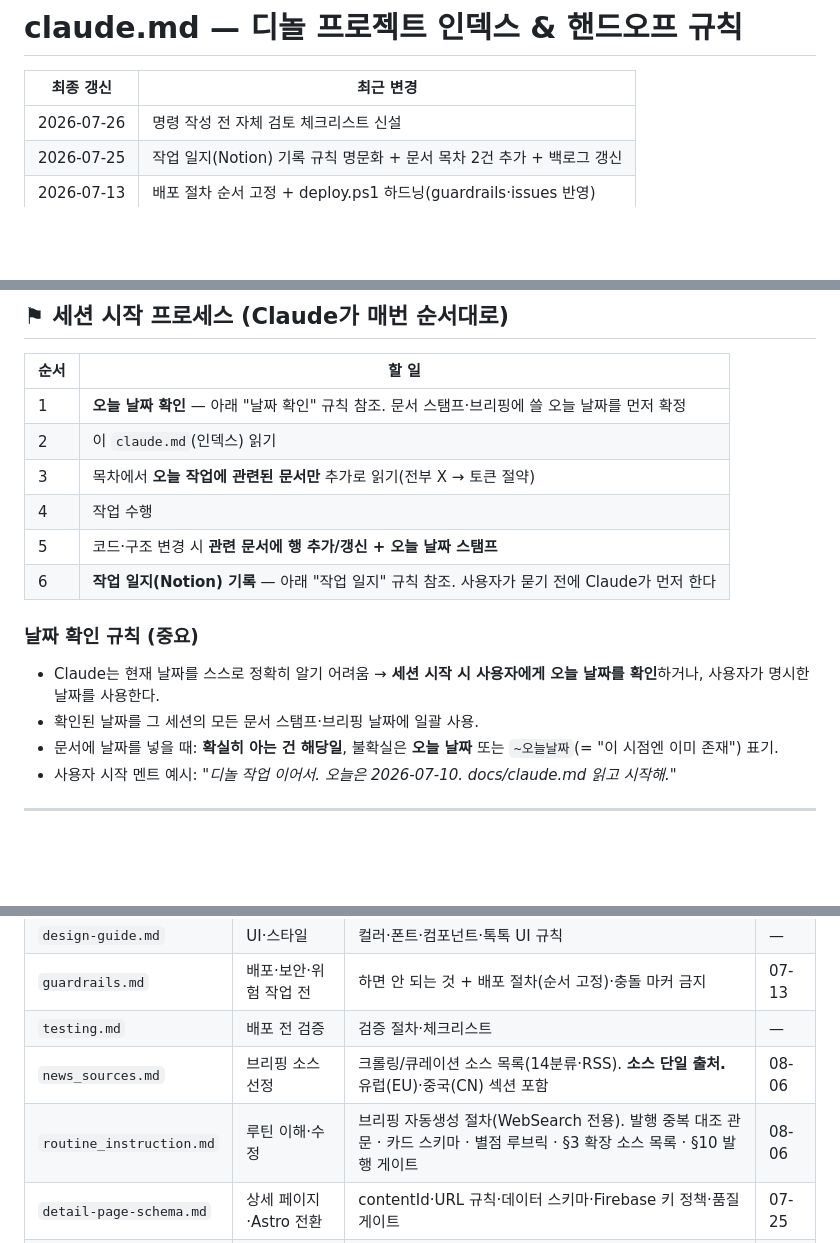
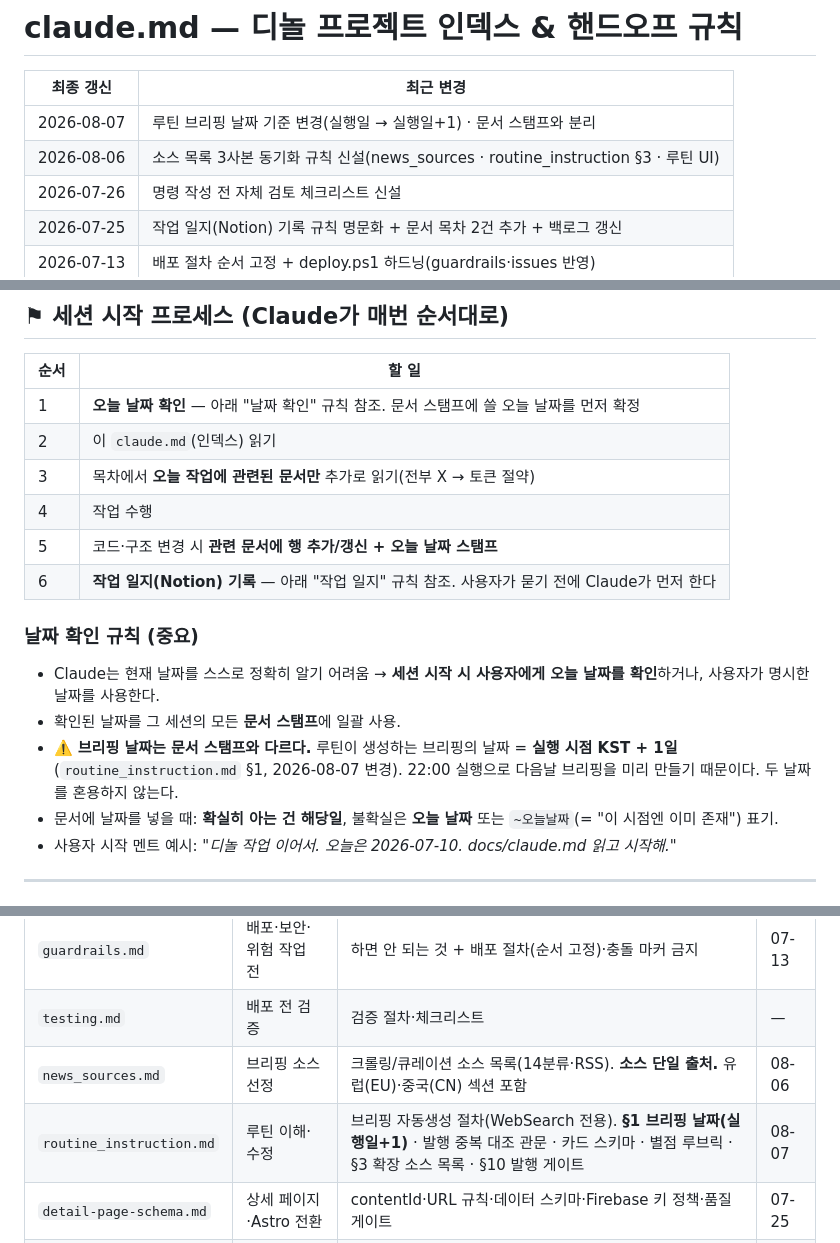
Before and after one commit to kei-insu/dinol-news, a Markdown page: docs/claude.md, 3 parts joined by grey strips. Rendered like a GitHub page; blank space fills up the shorter version.

Commit message:
docs: claude.md 날짜 확인 규칙에 브리핑 날짜 분리 명시

```diff
--- a/docs/claude.md
+++ b/docs/claude.md
@@ -2,6 +2,8 @@
 
 | 최종 갱신 | 최근 변경 |
 |---|---|
+| 2026-08-07 | 루틴 브리핑 날짜 기준 변경(실행일 → 실행일+1) · 문서 스탬프와 분리 |
+| 2026-08-06 | 소스 목록 3사본 동기화 규칙 신설(news_sources · routine_instruction §3 · 루틴 UI) |
 | 2026-07-26 | 명령 작성 전 자체 검토 체크리스트 신설 |
 | 2026-07-25 | 작업 일지(Notion) 기록 규칙 명문화 + 문서 목차 2건 추가 + 백로그 갱신 |
 | 2026-07-13 | 배포 절차 순서 고정 + deploy.ps1 하드닝(guardrails·issues 반영) |
@@ -18,7 +20,7 @@
 
 | 순서 | 할 일 |
 |---|---|
-| 1 | **오늘 날짜 확인** — 아래 "날짜 확인" 규칙 참조. 문서 스탬프·브리핑에 쓸 오늘 날짜를 먼저 확정 |
+| 1 | **오늘 날짜 확인** — 아래 "날짜 확인" 규칙 참조. 문서 스탬프에 쓸 오늘 날짜를 먼저 확정 |
 | 2 | 이 `claude.md`(인덱스) 읽기 |
 | 3 | 목차에서 **오늘 작업에 관련된 문서만** 추가로 읽기(전부 X → 토큰 절약) |
 | 4 | 작업 수행 |
@@ -27,7 +29,8 @@
 
 ### 날짜 확인 규칙 (중요)
 - Claude는 현재 날짜를 스스로 정확히 알기 어려움 → **세션 시작 시 사용자에게 오늘 날짜를 확인**하거나, 사용자가 명시한 날짜를 사용한다.
-- 확인된 날짜를 그 세션의 모든 문서 스탬프·브리핑 날짜에 일괄 사용.
+- 확인된 날짜를 그 세션의 모든 **문서 스탬프**에 일괄 사용.
+- ⚠️ **브리핑 날짜는 문서 스탬프와 다르다.** 루틴이 생성하는 브리핑의 날짜 = **실행 시점 KST + 1일**(`routine_instruction.md` §1, 2026-08-07 변경). 22:00 실행으로 다음날 브리핑을 미리 만들기 때문이다. 두 날짜를 혼용하지 않는다.
 - 문서에 날짜를 넣을 때: **확실히 아는 건 해당일**, 불확실은 **오늘 날짜** 또는 `~오늘날짜`(= "이 시점엔 이미 존재") 표기.
 - 사용자 시작 멘트 예시: *"디놀 작업 이어서. 오늘은 2026-07-10. docs/claude.md 읽고 시작해."*
 
@@ -44,7 +47,7 @@
 | `guardrails.md` | 배포·보안·위험 작업 전 | 하면 안 되는 것 + 배포 절차(순서 고정)·충돌 마커 금지 | 07-13 |
 | `testing.md` | 배포 전 검증 | 검증 절차·체크리스트 | — |
 | `news_sources.md` | 브리핑 소스 선정 | 크롤링/큐레이션 소스 목록(14분류·RSS). **소스 단일 출처.** 유럽(EU)·중국(CN) 섹션 포함 | 08-06 |
-| `routine_instruction.md` | 루틴 이해·수정 | 브리핑 자동생성 절차(WebSearch 전용). 발행 중복 대조 관문 · 카드 스키마 · 별점 루브릭 · §3 확장 소스 목록 · §10 발행 게이트 | 08-06 |
+| `routine_instruction.md` | 루틴 이해·수정 | 브리핑 자동생성 절차(WebSearch 전용). **§1 브리핑 날짜(실행일+1)** · 발행 중복 대조 관문 · 카드 스키마 · 별점 루브릭 · §3 확장 소스 목록 · §10 발행 게이트 | 08-07 |
 | `detail-page-schema.md` | 상세 페이지·Astro 전환 | contentId·URL 규칙·데이터 스키마·Firebase 키 정책·품질 게이트 | 07-25 |
 | `fortune-schema.md` | 운세 코너 | `fortune.json` 스키마(별자리 12·확률 6·궁합 6·폰트 10) | 07-13 |
 
```
